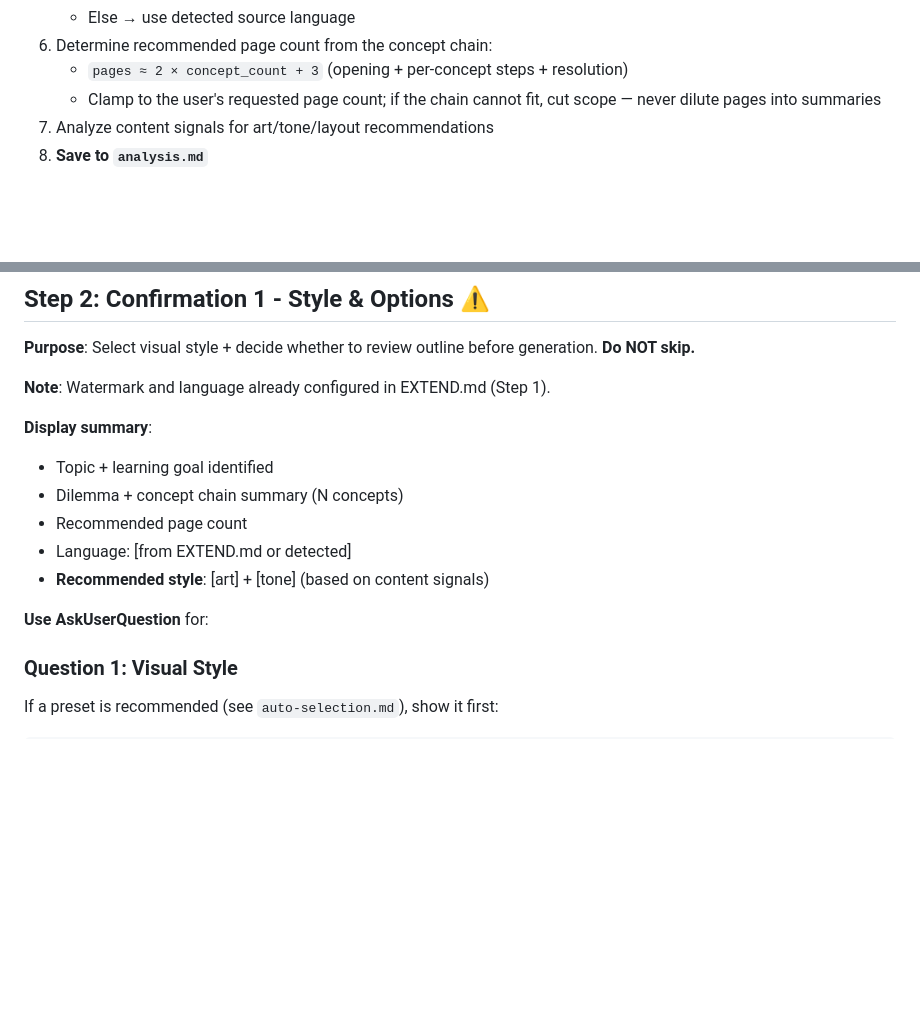
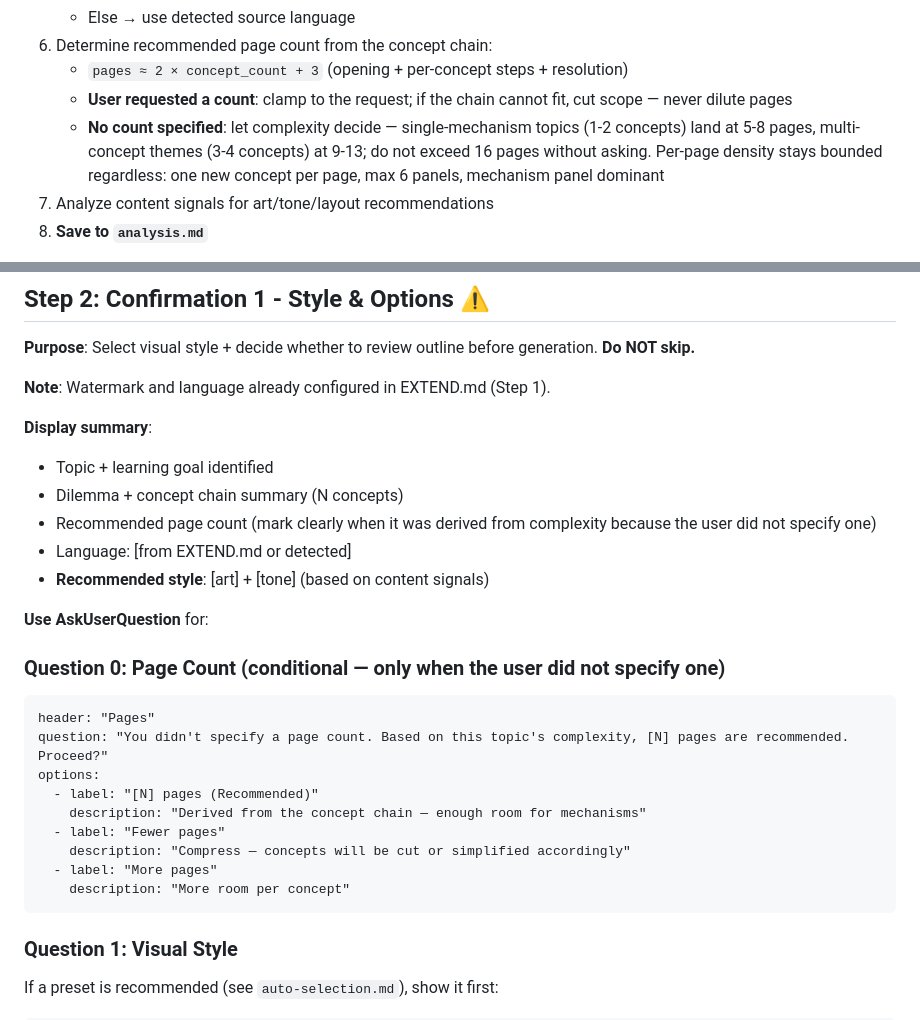
Before and after one commit to joshua-zyy/tech-story-comic, a Markdown page: references/workflow.md, 2 parts joined by grey strips. GitHub-like rendering; blank space fills up the shorter version.

````diff
--- a/references/workflow.md
+++ b/references/workflow.md
@@ -107,7 +107,8 @@ Read source content, save it if needed, and perform deep analysis.
    - Else → use detected source language
 6. Determine recommended page count from the concept chain:
    - `pages ≈ 2 × concept_count + 3` (opening + per-concept steps + resolution)
-   - Clamp to the user's requested page count; if the chain cannot fit, cut scope — never dilute pages into summaries
+   - **User requested a count**: clamp to the request; if the chain cannot fit, cut scope — never dilute pages
+   - **No count specified**: let complexity decide — single-mechanism topics (1-2 concepts) land at 5-8 pages, multi-concept themes (3-4 concepts) at 9-13; do not exceed 16 pages without asking. Per-page density stays bounded regardless: one new concept per page, max 6 panels, mechanism panel dominant
 7. Analyze content signals for art/tone/layout recommendations
 8. **Save to `analysis.md`**
 
@@ -156,11 +157,25 @@ Save result and handle accordingly:
 **Display summary**:
 - Topic + learning goal identified
 - Dilemma + concept chain summary (N concepts)
-- Recommended page count
+- Recommended page count (mark clearly when it was derived from complexity because the user did not specify one)
 - Language: [from EXTEND.md or detected]
 - **Recommended style**: [art] + [tone] (based on content signals)
 
 **Use AskUserQuestion** for:
+
+### Question 0: Page Count (conditional — only when the user did not specify one)
+
+```
+header: "Pages"
+question: "You didn't specify a page count. Based on this topic's complexity, [N] pages are recommended. Proceed?"
+options:
+  - label: "[N] pages (Recommended)"
+    description: "Derived from the concept chain — enough room for mechanisms"
+  - label: "Fewer pages"
+    description: "Compress — concepts will be cut or simplified accordingly"
+  - label: "More pages"
+    description: "More room per concept"
+```
 
 ### Question 1: Visual Style
 
````
Also changed, not shown: references/analysis-framework.md (+12 -2 lines), references/storyboard-template.md (+2 -0 lines).
